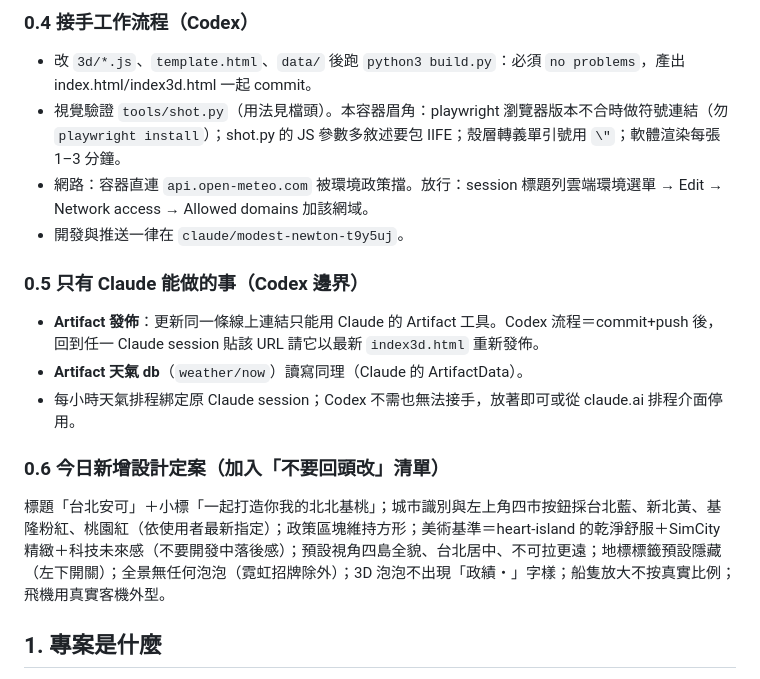
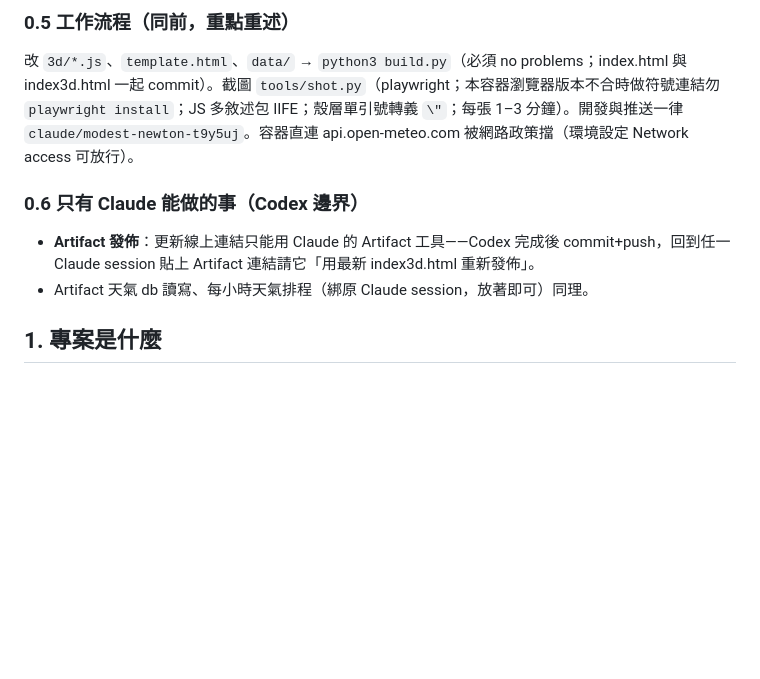
Before and after one commit to soulfyai/tpencore2026, a Markdown page: HANDOFF.md, the part around one of its changes. Rendered like a GitHub page; blank space fills up the shorter version.

Commit message:
HANDOFF：第二次移轉快照（V34 現況、六邊形重構規格、check_scene 待修、Codex 接手指南）
Co-Authored-By: Claude Fable 5 <noreply@anthropic.com>
Claude-Session: https://claude.ai/code/session_01BsBnvKSULRBNMFTmHbL15Z

```diff
--- a/HANDOFF.md
+++ b/HANDOFF.md
@@ -55,17 +30,10 @@ WIP 以 commit 保存。若 remote 上存在 `wip/art-upgrade`、`wip/web-brandc
 
-### 0.4 接手工作流程（Codex）
-- 改 `3d/*.js`、`template.html`、`data/` 後跑 `python3 build.py`：必須 `no problems`，產出 index.html/index3d.html 一起 commit。
-- 視覺驗證 `tools/shot.py`（用法見檔頭）。本容器眉角：playwright 瀏覽器版本不合時做符號連結（勿 `playwright install`）；shot.py 的 JS 參數多敘述要包 IIFE；殼層轉義單引號用 `\"`；軟體渲染每張 1–3 分鐘。
-- 網路：容器直連 `api.open-meteo.com` 被環境政策擋。放行：session 標題列雲端環境選單 → Edit → Network access → Allowed domains 加該網域。
-- 開發與推送一律在 `claude/modest-newton-t9y5uj`。
+### 0.5 工作流程（同前，重點重述）
+改 `3d/*.js`、`template.html`、`data/` → `python3 build.py`（必須 no problems；index.html 與 index3d.html 一起 commit）。截圖 `tools/shot.py`（playwright；本容器瀏覽器版本不合時做符號連結勿 `playwright install`；JS 多敘述包 IIFE；殼層單引號轉義 `\"`；每張 1–3 分鐘）。開發與推送一律 `claude/modest-newton-t9y5uj`。容器直連 api.open-meteo.com 被網路政策擋（環境設定 Network access 可放行）。
 
-### 0.5 只有 Claude 能做的事（Codex 邊界）
-- **Artifact 發佈**：更新同一條線上連結只能用 Claude 的 Artifact 工具。Codex 流程＝commit+push 後，回到任一 Claude session 貼該 URL 請它以最新 `index3d.html` 重新發佈。
-- **Artifact 天氣 db**（`weather/now`）讀寫同理（Claude 的 ArtifactData）。
-- 每小時天氣排程綁定原 Claude session；Codex 不需也無法接手，放著即可或從 claude.ai 排程介面停用。
-
-### 0.6 今日新增設計定案（加入「不要回頭改」清單）
-標題「台北安可」＋小標「一起打造你我的北北基桃」；城市識別與左上角四市按鈕採台北藍、新北黃、基隆粉紅、桃園紅（依使用者最新指定）；政策區塊維持方形；美術基準＝heart-island 的乾淨舒服＋SimCity 精緻＋科技未來感（不要開發中落後感）；預設視角四島全貌、台北居中、不可拉更遠；地標標籤預設隱藏（左下開關）；全景無任何泡泡（霓虹招牌除外）；3D 泡泡不出現「政績・」字樣；船隻放大不按真實比例；飛機用真實客機外型。
+### 0.6 只有 Claude 能做的事（Codex 邊界）
+- **Artifact 發佈**：更新線上連結只能用 Claude 的 Artifact 工具——Codex 完成後 commit+push，回到任一 Claude session 貼上 Artifact 連結請它「用最新 index3d.html 重新發佈」。
+- Artifact 天氣 db 讀寫、每小時天氣排程（綁原 Claude session，放著即可）同理。
 
 ## 1. 專案是什麼
 
```
Also changed, not shown: other parts of HANDOFF.md (+18 -43 lines).
